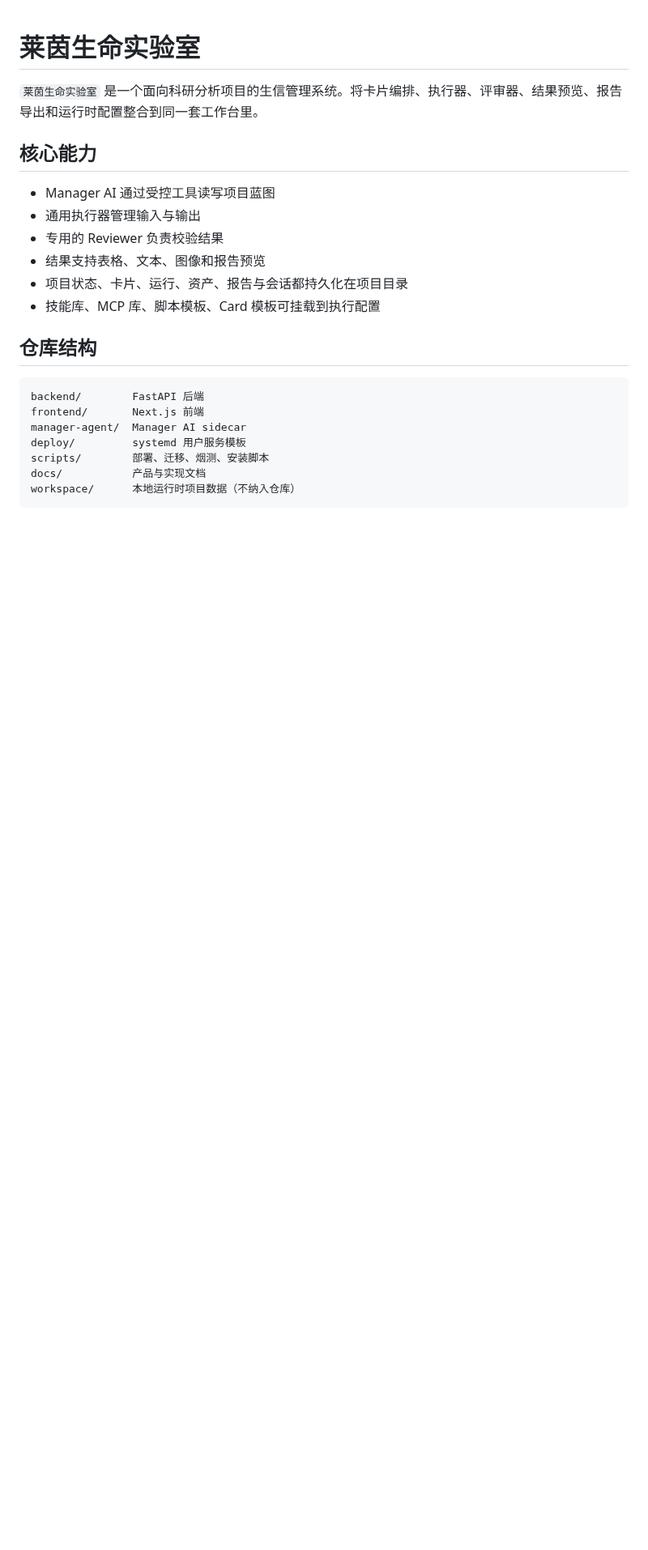
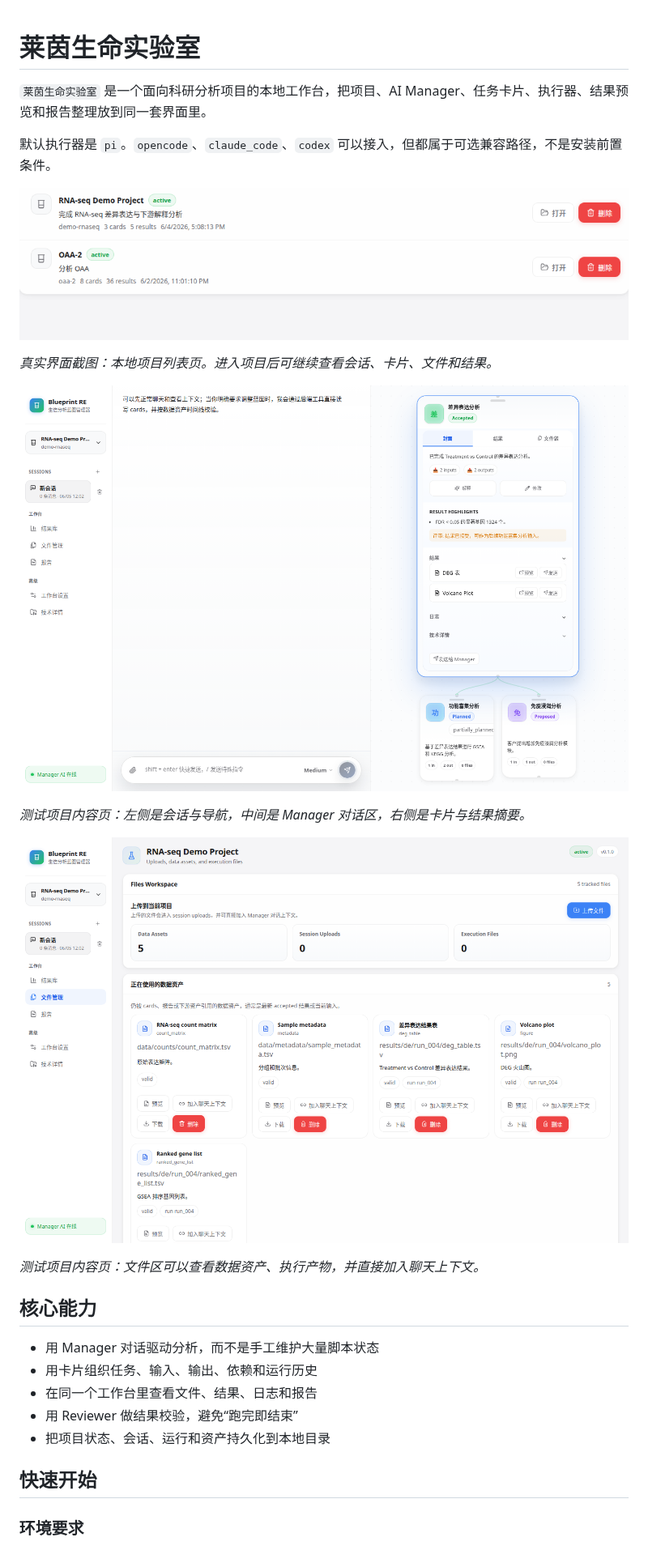
Before and after one commit to solarise94/rhine-life-lab, a Markdown page: README.md, the part around one of its changes. Shown at 81% size. Rendered like a GitHub page; pictures changed too: docs/images/readme-demo-files.png (added), docs/images/readme-demo-tasks.png (added), docs/images/readme-projects-hero-final.png (added); blank space fills up the shorter version.

Commit message:
docs: refresh readme with usage screenshots

````diff
--- a/README.md
+++ b/README.md
@@ -1,26 +1,30 @@
 # 莱茵生命实验室
 
-`莱茵生命实验室` 是一个面向科研分析项目的生信管理系统。将卡片编排、执行器、评审器、结果预览、报告导出和运行时配置整合到同一套工作台里。
+`莱茵生命实验室` 是一个面向科研分析项目的本地工作台，把项目、AI Manager、任务卡片、执行器、结果预览和报告整理放到同一套界面里。
 
+默认执行器是 `pi`。`opencode`、`claude_code`、`codex` 可以接入，但都属于可选兼容路径，不是安装前置条件。
+
+![项目入口界面](docs/images/readme-projects-hero-final.png)
+
+_真实界面截图：本地项目列表页。进入项目后可继续查看会话、卡片、文件和结果。_
+
+![测试项目任务卡片视图](docs/images/readme-demo-tasks.png)
+
+_测试项目内容页：左侧是会话与导航，中间是 Manager 对话区，右侧是卡片与结果摘要。_
+
+![测试项目文件视图](docs/images/readme-demo-files.png)
+
+_测试项目内容页：文件区可以查看数据资产、执行产物，并直接加入聊天上下文。_
 
 ## 核心能力
 
-- Manager AI 通过受控工具读写项目蓝图
-- 通用执行器管理输入与输出
-- 专用的 Reviewer 负责校验结果
-- 结果支持表格、文本、图像和报告预览
-- 项目状态、卡片、运行、资产、报告与会话都持久化在项目目录
-- 技能库、MCP 库、脚本模板、Card 模板可挂载到执行配置
+- 用 Manager 对话驱动分析，而不是手工维护大量脚本状态
+- 用卡片组织任务、输入、输出、依赖和运行历史
+- 在同一个工作台里查看文件、结果、日志和报告
+- 用 Reviewer 做结果校验，避免“跑完即结束”
+- 把项目状态、会话、运行和资产持久化到本地目录
 
-## 仓库结构
+## 快速开始
 
-```text
-backend/        FastAPI 后端
-frontend/       Next.js 前端
-manager-agent/  Manager AI sidecar
-deploy/         systemd 用户服务模板
-scripts/        部署、迁移、烟测、安装脚本
-docs/           产品与实现文档
-workspace/      本地运行时项目数据（不纳入仓库）
-```
+### 环境要求
 
````
Also changed, not shown: other parts of README.md (+75 -102 lines), docs/README.md (added, +27 -0 lines).
